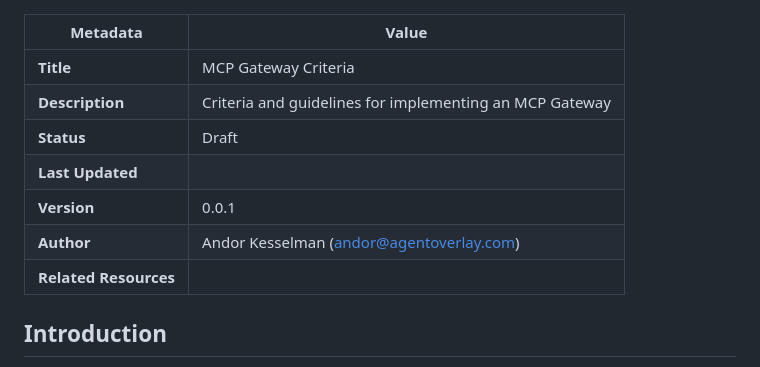
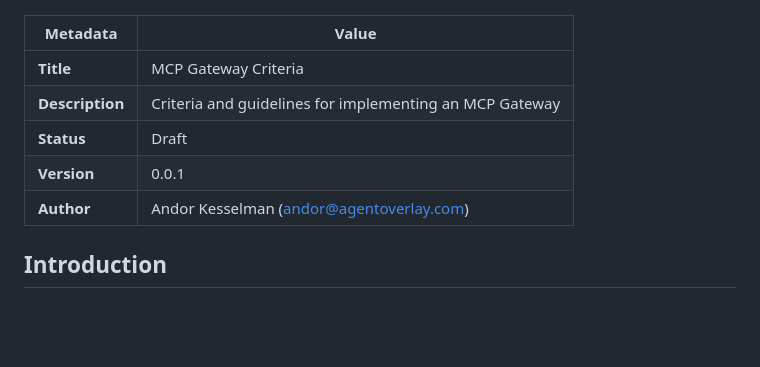
Before and after one commit to agentoverlay/guides, a Markdown page: MCP-Gateway.md, the part around one of its changes. GitHub-like rendering; blank space fills up the shorter version.

Commit message:
[agent] Update MCP Gateway guide

```diff
--- a/MCP-Gateway.md
+++ b/MCP-Gateway.md
@@ -3,10 +3,8 @@
 | **Title** | MCP Gateway Criteria |
 | **Description** | Criteria and guidelines for implementing an MCP Gateway |
 | **Status** | Draft |
-| **Last Updated** | |
 | **Version** | 0.0.1 |
 | **Author** | Andor Kesselman (andor@agentoverlay.com) |
-| **Related Resources** | |
 
 ## Introduction
 
```
Also changed, not shown: other parts of MCP-Gateway.md (+54 -54 lines).
